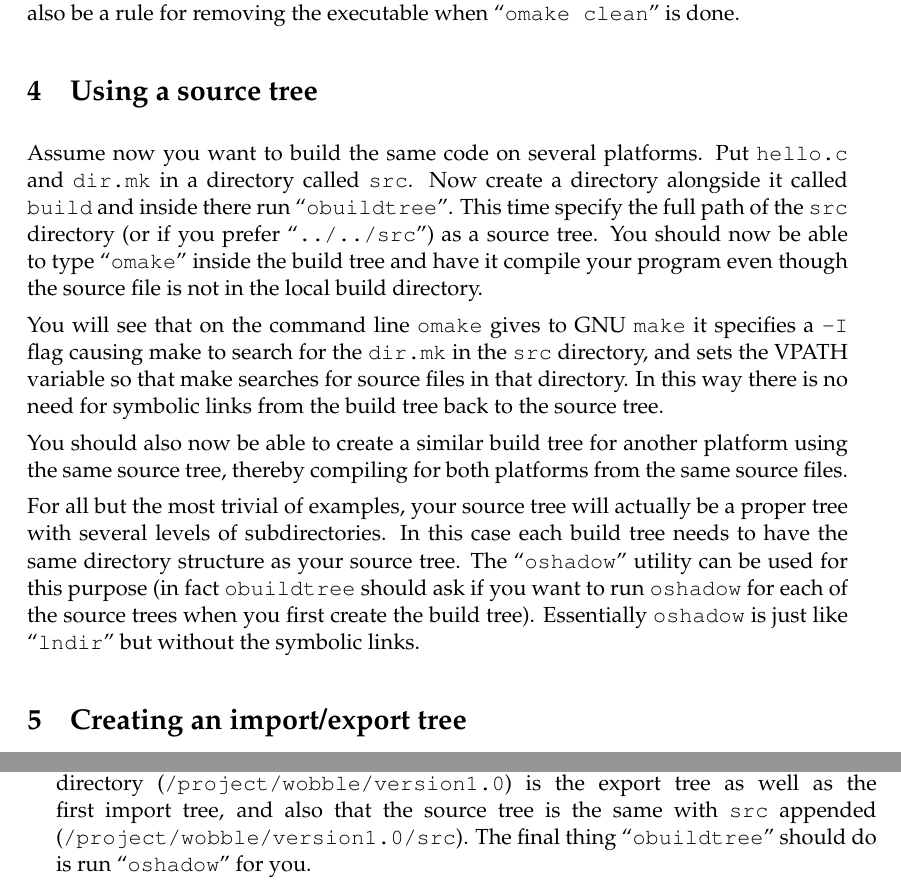
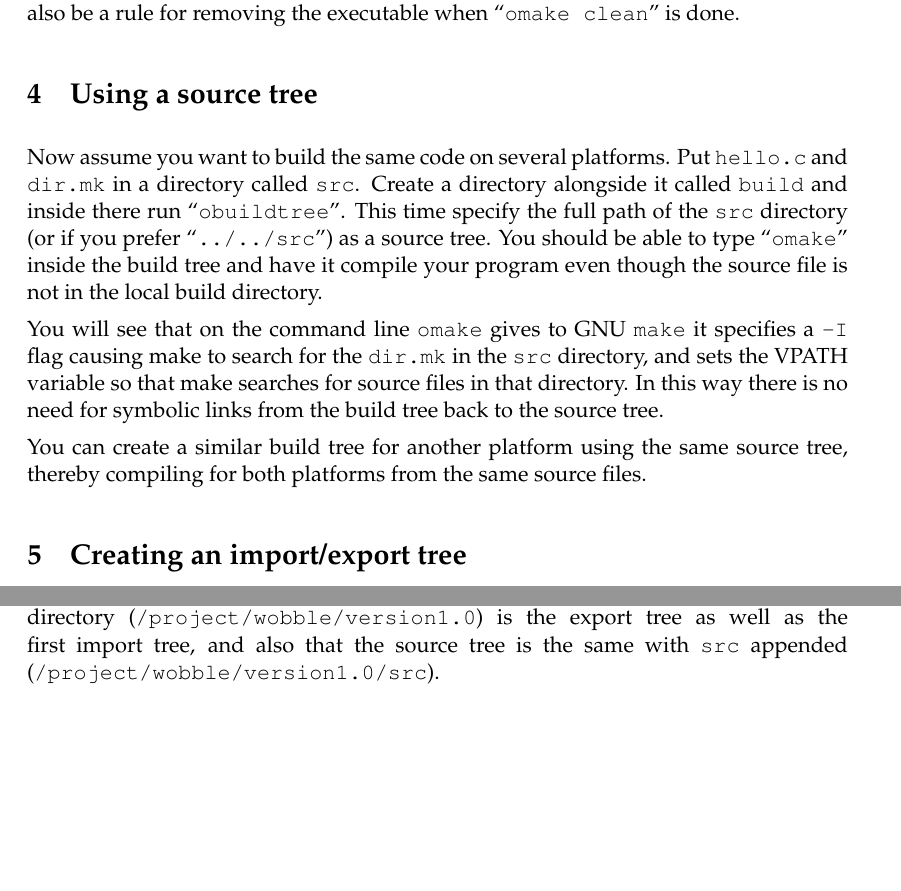
Before and after one commit to snaewe/omniorb, a LaTeX document (doc/tex/ode.tex): two parts of pages 8 and 15 of 25 before the commit and two parts of pages 8 and 14 of 25 after it, joined at a grey line, cut so that both start at the same text, the shorter picture padded with empty space. Compiled offline with pdfLaTeX.

```diff
--- a/doc/tex/ode.tex
+++ b/doc/tex/ode.tex
@@ -13,7 +13,7 @@
 \author{Tristan Richardson\\
         ORL\\
         Cambridge}
-\date{30 April 1998}
+\date{30 June 1998}
 
 \begin{document}
 
@@ -337,11 +335,11 @@
 
 \section{Using a source tree}
 
-Assume now you want to build the same code on several platforms.  Put {\tt
-hello.c} and {\tt dir.mk} in a directory called {\tt src}.  Now create a
+Now assume you want to build the same code on several platforms.  Put {\tt
+hello.c} and {\tt dir.mk} in a directory called {\tt src}.  Create a
 directory alongside it called {\tt build} and inside there run ``{\tt
 obuildtree}''.  This time specify the full path of the {\tt src} directory (or
-if you prefer ``{\tt ../../src}'') as a source tree.  You should now be able to
+if you prefer ``{\tt ../../src}'') as a source tree.  You should be able to
 type ``{\tt omake}'' inside the build tree and have it compile your program
 even though the source file is not in the local build directory.
 
@@ -351,17 +349,8 @@
 source files in that directory.  In this way there is no need for symbolic
 links from the build tree back to the source tree.
 
-You should also now be able to create a similar build tree for another platform
-using the same source tree, thereby compiling for both platforms from the same
-source files.
-
-For all but the most trivial of examples, your source tree will actually be a
-proper tree with several levels of subdirectories.  In this case each build
-tree needs to have the same directory structure as your source tree.  The
-``{\tt oshadow}'' utility can be used for this purpose (in fact {\tt
-obuildtree} should ask if you want to run {\tt oshadow} for each of the source
-trees when you first create the build tree).  Essentially {\tt oshadow} is just
-like ``{\tt lndir}'' but without the symbolic links.
+You can create a similar build tree for another platform using the same source
+tree, thereby compiling for both platforms from the same source files.
 
 \section{Creating an import/export tree}
 
@@ -753,8 +742,7 @@
 obuildtree}''.  Nearly all the the defaults should be correct.  Make sure that
 your top-level directory ({\tt /project/wobble/version1.0}) is the export tree
 as well as the first import tree, and also that the source tree is the same
-with {\tt src} appended ({\tt /project/wobble/version1.0/src}).  The final
-thing ``{\tt obuildtree}'' should do is run ``{\tt oshadow}'' for you.
+with {\tt src} appended ({\tt /project/wobble/version1.0/src}).
 
 Go into the {\it platform} subdirectory and do ``{\tt omake export}''.  If you
 got your {\tt dir.mk} files correct everything will now build and be exported
```
Also changed, not shown: doc/tex/ode.tex (4 more changed lines), 3 other files.
